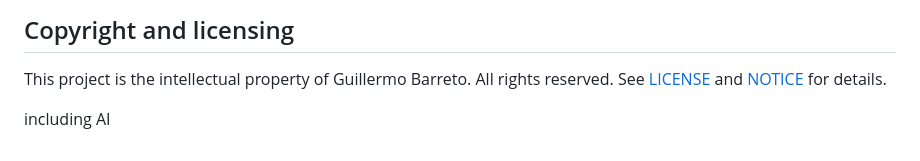
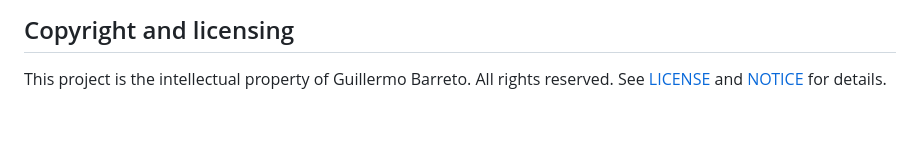
Before and after one commit to GuillermoBarreto/study-pilot-air, a Markdown page: README.md, the part around the change. GitHub-like rendering; blank space fills up the shorter version.

```diff
--- a/README.md
+++ b/README.md
@@ -119,6 +119,3 @@ This project is designed to grow into a practical study companion for college st
 
 This project is the intellectual property of Guillermo Barreto. All rights reserved.
 See [LICENSE](LICENSE) and [NOTICE](NOTICE) for details.
-
-
-including AI
```
